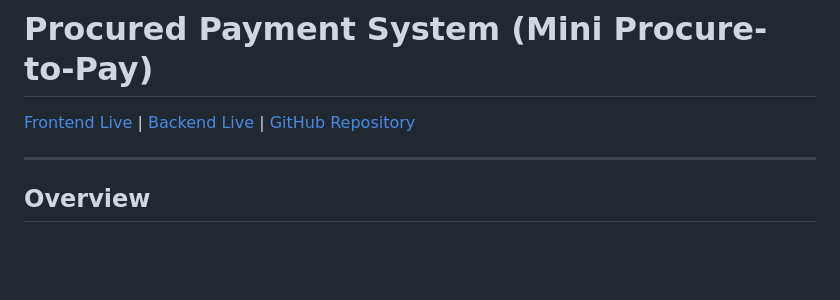
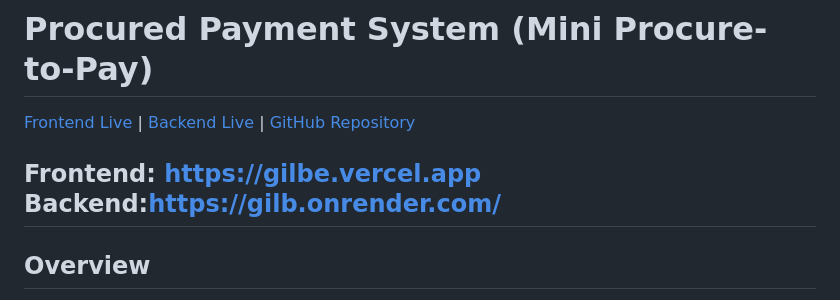
Before and after one commit to Manzp111/Procured-Payment, a Markdown page: README.md, the part around the change. Rendered like a GitHub page; blank space fills up the shorter version.

Commit message:
Update README with frontend and backend links
Added frontend and backend links to README.

```diff
--- a/README.md
+++ b/README.md
@@ -2,6 +2,9 @@
 
 [Frontend Live](https://gilbe.vercel.app/) | [Backend Live](https://gilb.onrender.com/) | [GitHub Repository](https://github.com/Manzp111/Procured-Payment)
 
+
+Frontend: https://gilbe.vercel.app
+Backend:https://gilb.onrender.com/
 ---
 
 ## Overview
```
